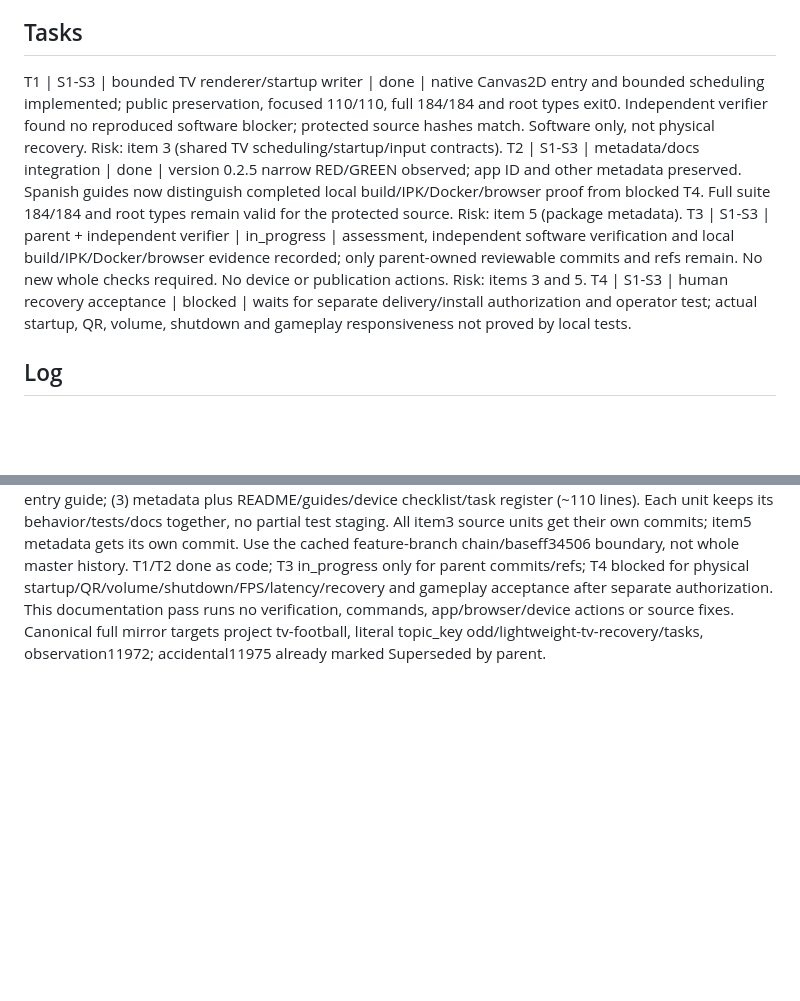
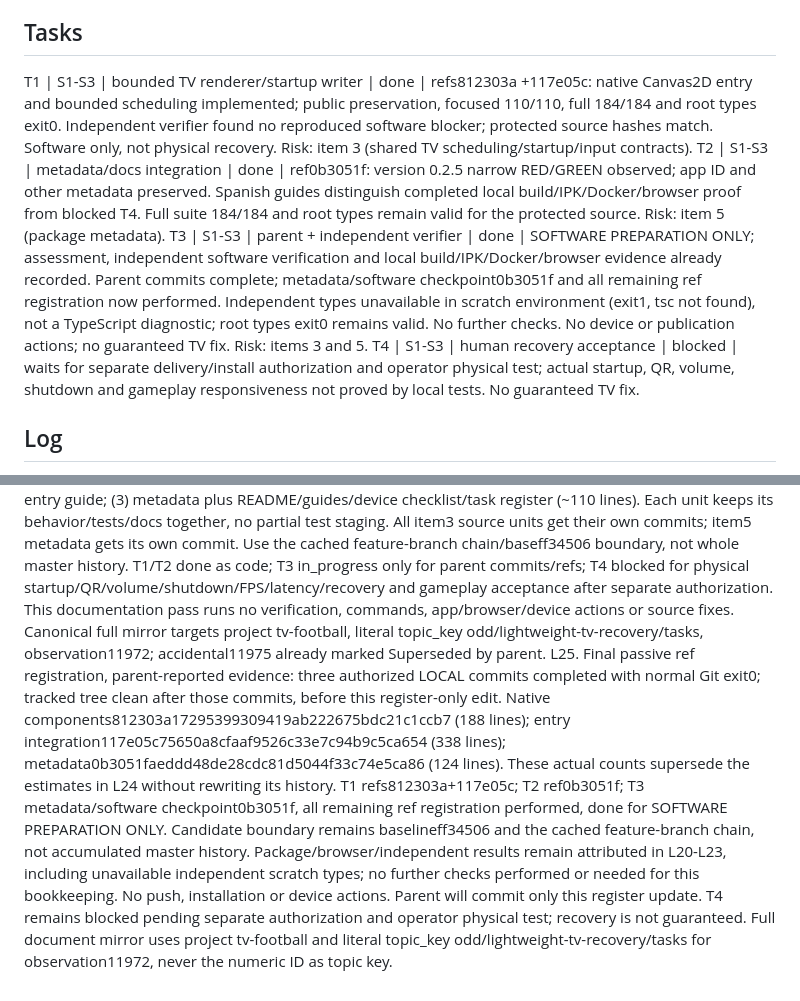
Before and after one commit to AdrianZarate/tv-football, a Markdown page: odd/tasks/lightweight-tv-recovery.md, 2 parts joined by grey strips. GitHub-like rendering; blank space fills up the shorter version.

Commit message:
docs(odd): record lightweight recovery preparation evidence

```diff
--- a/odd/tasks/lightweight-tv-recovery.md
+++ b/odd/tasks/lightweight-tv-recovery.md
@@ -8,10 +8,10 @@ S2. "quedo asi: C:\Users\adria\AppData\Local\Temp\gpxlM9Nc\pi-clipboard-d1650439
 S3. "si, la lentitud no persiste fuera del juego"
 
 ## Tasks
-T1 | S1-S3 | bounded TV renderer/startup writer | done | native Canvas2D entry and bounded scheduling implemented; public preservation, focused 110/110, full 184/184 and root types exit0. Independent verifier found no reproduced software blocker; protected source hashes match. Software only, not physical recovery. Risk: item 3 (shared TV scheduling/startup/input contracts).
-T2 | S1-S3 | metadata/docs integration | done | version 0.2.5 narrow RED/GREEN observed; app ID and other metadata preserved. Spanish guides now distinguish completed local build/IPK/Docker/browser proof from blocked T4. Full suite 184/184 and root types remain valid for the protected source. Risk: item 5 (package metadata).
-T3 | S1-S3 | parent + independent verifier | in_progress | assessment, independent software verification and local build/IPK/Docker/browser evidence recorded; only parent-owned reviewable commits and refs remain. No new whole checks required. No device or publication actions. Risk: items 3 and 5.
-T4 | S1-S3 | human recovery acceptance | blocked | waits for separate delivery/install authorization and operator test; actual startup, QR, volume, shutdown and gameplay responsiveness not proved by local tests.
+T1 | S1-S3 | bounded TV renderer/startup writer | done | refs812303a +117e05c: native Canvas2D entry and bounded scheduling implemented; public preservation, focused 110/110, full 184/184 and root types exit0. Independent verifier found no reproduced software blocker; protected source hashes match. Software only, not physical recovery. Risk: item 3 (shared TV scheduling/startup/input contracts).
+T2 | S1-S3 | metadata/docs integration | done | ref0b3051f: version 0.2.5 narrow RED/GREEN observed; app ID and other metadata preserved. Spanish guides distinguish completed local build/IPK/Docker/browser proof from blocked T4. Full suite 184/184 and root types remain valid for the protected source. Risk: item 5 (package metadata).
+T3 | S1-S3 | parent + independent verifier | done | SOFTWARE PREPARATION ONLY; assessment, independent software verification and local build/IPK/Docker/browser evidence already recorded. Parent commits complete; metadata/software checkpoint0b3051f and all remaining ref registration now performed. Independent types unavailable in scratch environment (exit1, tsc not found), not a TypeScript diagnostic; root types exit0 remains valid. No further checks. No device or publication actions; no guaranteed TV fix. Risk: items 3 and 5.
+T4 | S1-S3 | human recovery acceptance | blocked | waits for separate delivery/install authorization and operator physical test; actual startup, QR, volume, shutdown and gameplay responsiveness not proved by local tests. No guaranteed TV fix.
 
 ## Log
 L1. Latest authorization (verbatim): dejalo lo mas ligero posible
@@ -38,3 +38,4 @@ L21. Independent boundary probes initially passed2/3; the sole failure demanded
 L22. Parent job11 exited0: npm run build, TV0.2.5 packaging, loopback preview and local Docker tv-football-lightweight-025:local with --network none, health HTTP200 and exact body {"ok":true}. Delivered TV JavaScript113340 bytes; IPK21852 bytes; unchanged app ID com.systemautomatic.tvfootball.probe. Keep separate the comparable source-only write:false result7,083,297→113,326 bytes (~98.4% smaller) from actual production113340 bytes. Known requiredACG/DEP0190 warnings remain; none of this measures hardware behavior. Preparation only: no push, installation, VPS or TV commands authorized.
 L23. Parent job13 ran one new LOCAL0.2.5 functional browser helper, exit0 after about1s. Existing artifacts/lightweight-recovery-0.2.5/browser-results.json read for exact evidence: success true, space7, visible1280×900/DPR1, room present, lobby/02:00/P1 azul:0/P2 naranja:0, render error hidden, one native2D canvas logical1280×720. Stage/canvas box x28/y132,912×752; contain-centered content x28/y251.5,912×513, all fit checks true. All265 sampled pixels matched across margin9,pitch64,P1 64,P2 64,ball64; distinct-background/players/ball check true. Parent reports room/QR created, task-space finish exactly once with SUCCESS inside the helper, and own loopback preview job12 stopped. No screenshot/export, private host mutation, TV inspection, phones or gameplay flow. This is not the failed0.2.4 capture or a TV-diagnostic retry; no FPS/latency/recovery inference.
 L24. Parent-owned reviewable commit plan (not executed here): (1) native components tv/canvas-renderer.ts,tv/frame-loop.ts plus tests/canvas-renderer.test.ts,tests/tv-frame-loop.test.ts (~188 lines), with component JSDoc as docs; (2) entry integration tv/main.ts,tv/index.html,tv/style.css,tests/tv-ui.test.ts,docs/tv-performance.md (~334 lines), including the entry guide; (3) metadata plus README/guides/device checklist/task register (~110 lines). Each unit keeps its behavior/tests/docs together, no partial test staging. All item3 source units get their own commits; item5 metadata gets its own commit. Use the cached feature-branch chain/baseff34506 boundary, not whole master history. T1/T2 done as code; T3 in_progress only for parent commits/refs; T4 blocked for physical startup/QR/volume/shutdown/FPS/latency/recovery and gameplay acceptance after separate authorization. This documentation pass runs no verification, commands, app/browser/device actions or source fixes. Canonical full mirror targets project tv-football, literal topic_key odd/lightweight-tv-recovery/tasks, observation11972; accidental11975 already marked Superseded by parent.
+L25. Final passive ref registration, parent-reported evidence: three authorized LOCAL commits completed with normal Git exit0; tracked tree clean after those commits, before this register-only edit. Native components812303a17295399309419ab222675bdc21c1ccb7 (188 lines); entry integration117e05c75650a8cfaaf9526c33e7c94b9c5ca654 (338 lines); metadata0b3051faeddd48de28cdc81d5044f33c74e5ca86 (124 lines). These actual counts supersede the estimates in L24 without rewriting its history. T1 refs812303a+117e05c; T2 ref0b3051f; T3 metadata/software checkpoint0b3051f, all remaining ref registration performed, done for SOFTWARE PREPARATION ONLY. Candidate boundary remains baselineff34506 and the cached feature-branch chain, not accumulated master history. Package/browser/independent results remain attributed in L20-L23, including unavailable independent scratch types; no further checks performed or needed for this bookkeeping. No push, installation or device actions. Parent will commit only this register update. T4 remains blocked pending separate authorization and operator physical test; recovery is not guaranteed. Full document mirror uses project tv-football and literal topic_key odd/lightweight-tv-recovery/tasks for observation11972, never the numeric ID as topic key.
```
